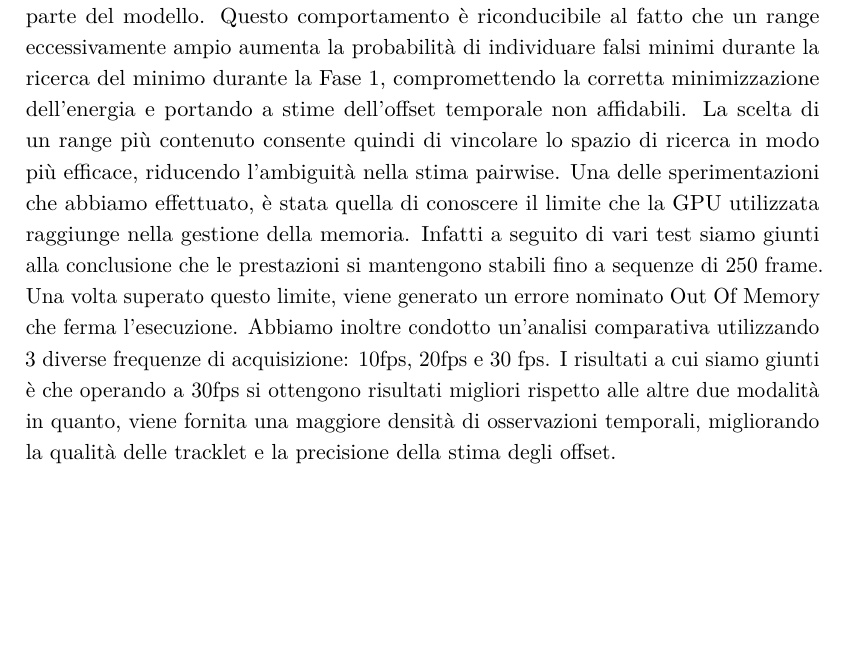
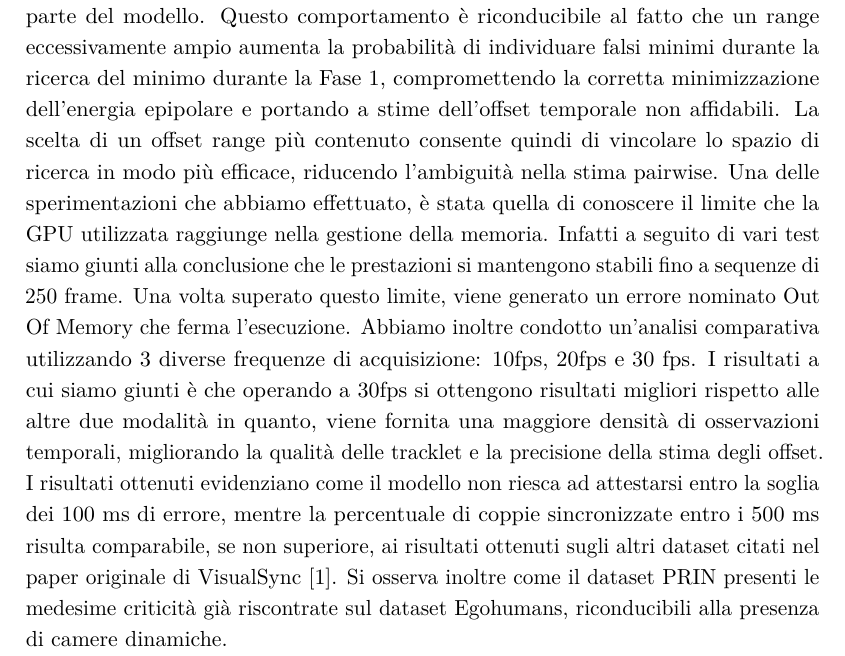
Before and after one commit to Marg05-DEV/ProgettoEsameCVeDL, a LaTeX thesis (relazione/RelazioneProgettoCV&DL/main.tex, which reads relazione/RelazioneProgettoCV&DL/chapters/chapter6/chapter6.tex): part of page 33 of 38, cut so that both start at the same text, the shorter picture padded with empty space. Compiled offline with pdfLaTeX.

Commit message:
[relazione] Conclusioni

```diff
--- a/relazione/RelazioneProgettoCV&DL/chapters/chapter6/chapter6.tex
+++ b/relazione/RelazioneProgettoCV&DL/chapters/chapter6/chapter6.tex
@@ -1,3 +1,4 @@
 \graphicspath{{chapters/chapter6/img}}
 \chapter{Conclusioni} \label{conclusioni}
-L'obiettivo del nostro lavoro è stato quello di sviluppare una metodologia per la sincronizzazione temporale di viste acquisite da più telecamere, poste in punti di visualizzazione diversa. I risultati che abbiamo ottenuto dicono che impostando un range offset pari a 30, piuttosto che a 40, vengono offerte prestazioni migliori da parte del modello. Questo comportamento è riconducibile al fatto che un range eccessivamente ampio aumenta la probabilità di individuare falsi minimi durante la ricerca del minimo durante la Fase 1, compromettendo la corretta minimizzazione dell'energia e portando a stime dell'offset temporale non affidabili. La scelta di un range più contenuto consente quindi di vincolare lo spazio di ricerca in modo più efficace, riducendo l'ambiguità nella stima pairwise. Una delle sperimentazioni che abbiamo effettuato, è stata quella di conoscere il limite che la GPU utilizzata raggiunge nella gestione della memoria. Infatti a seguito di vari test siamo giunti alla conclusione che le prestazioni si mantengono stabili fino a sequenze di 250 frame. Una volta superato questo limite, viene generato un errore nominato Out Of Memory che ferma l'esecuzione. Abbiamo inoltre condotto un'analisi comparativa utilizzando 3 diverse frequenze di acquisizione: 10fps, 20fps e 30 fps. I risultati a cui siamo giunti è che operando a 30fps si ottengono risultati migliori rispetto alle altre due modalità in quanto, viene fornita una maggiore densità di osservazioni temporali, migliorando la qualità delle tracklet e la precisione della stima degli offset.
+L'obiettivo del nostro lavoro è stato quello di sviluppare una metodologia per la sincronizzazione temporale di viste acquisite da più telecamere, poste in punti di visualizzazione diversa. I risultati che abbiamo ottenuto dicono che impostando un range offset pari a 30, piuttosto che a 40, vengono offerte prestazioni migliori da parte del modello. Questo comportamento è riconducibile al fatto che un range eccessivamente ampio aumenta la probabilità di individuare falsi minimi durante la ricerca del minimo durante la Fase 1, compromettendo la corretta minimizzazione dell'energia epipolare e portando a stime dell'offset temporale non affidabili. La scelta di un offset range più contenuto consente quindi di vincolare lo spazio di ricerca in modo più efficace, riducendo l'ambiguità nella stima pairwise. Una delle sperimentazioni che abbiamo effettuato, è stata quella di conoscere il limite che la GPU utilizzata raggiunge nella gestione della memoria. Infatti a seguito di vari test siamo giunti alla conclusione che le prestazioni si mantengono stabili fino a sequenze di 250 frame. Una volta superato questo limite, viene generato un errore nominato Out Of Memory che ferma l'esecuzione. Abbiamo inoltre condotto un'analisi comparativa utilizzando 3 diverse frequenze di acquisizione: 10fps, 20fps e 30 fps. I risultati a cui siamo giunti è che operando a 30fps si ottengono risultati migliori rispetto alle altre due modalità in quanto, viene fornita una maggiore densità di osservazioni temporali, migliorando la qualità delle tracklet e la precisione della stima degli offset.
+I risultati ottenuti evidenziano come il modello non riesca ad attestarsi entro la soglia dei 100 ms di errore, mentre la percentuale di coppie sincronizzate entro i 500 ms risulta comparabile, se non superiore, ai risultati ottenuti sugli altri dataset citati nel paper originale di VisualSync \cite{visualsync}. Si osserva inoltre come il dataset PRIN presenti le medesime criticità già riscontrate sul dataset Egohumans, riconducibili alla presenza di camere dinamiche.
```
Also changed, not shown: relazione/RelazioneProgettoCV&DL/out/main.pdf.
